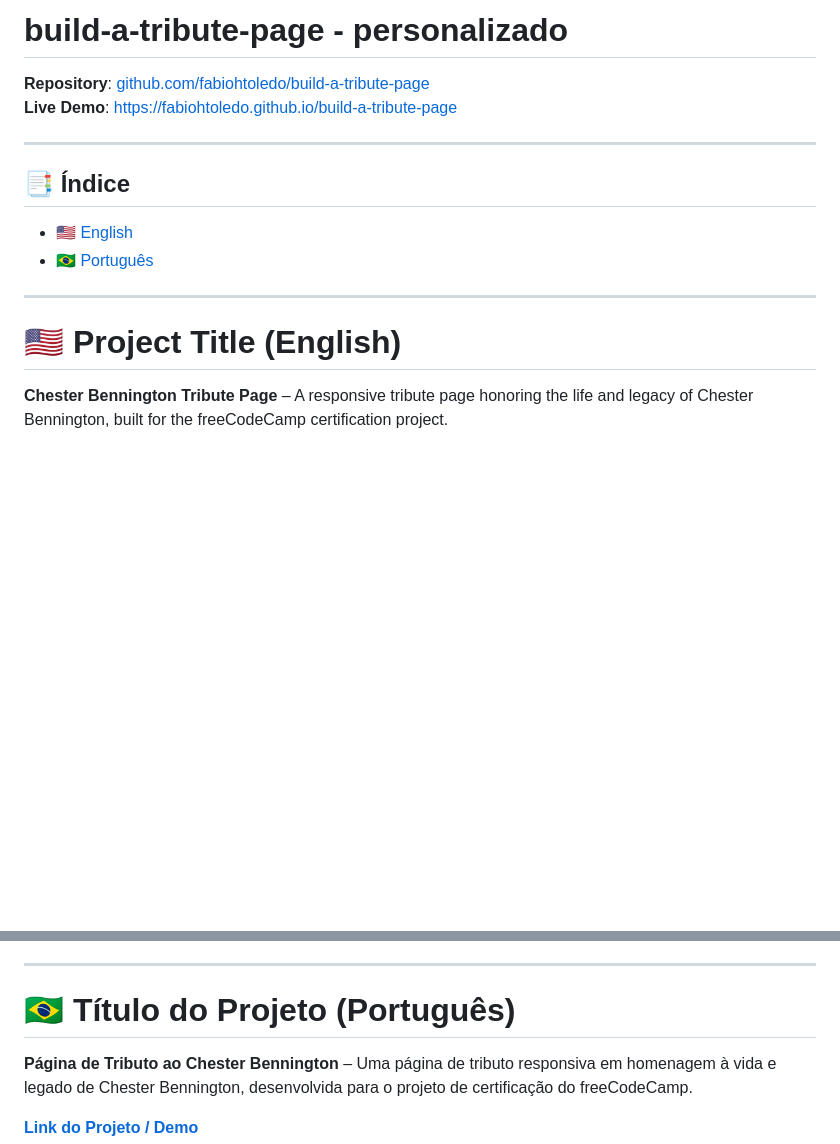
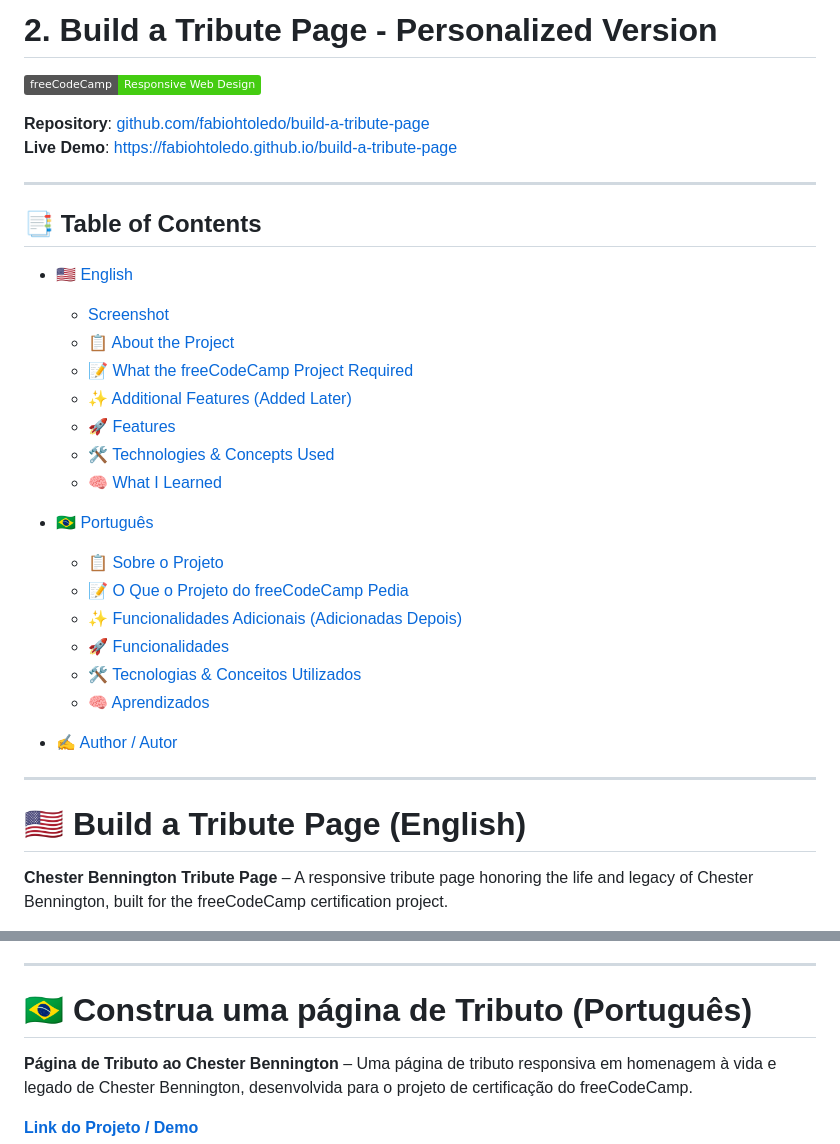
Before and after one commit to fabiohtoledo/build-a-tribute-page, a Markdown page: README.md, 2 parts joined by grey strips. Drawn GitHub-style; badges without logos; blank space fills up the shorter version.

```diff
--- a/README.md
+++ b/README.md
@@ -1,17 +1,36 @@
-# build-a-tribute-page - personalizado
+# 2. Build a Tribute Page - Personalized Version
+![freeCodeCamp](https://img.shields.io/badge/freeCodeCamp-Responsive%20Web%20Design-brightgreen)
+
 
 **Repository**: [github.com/fabiohtoledo/build-a-tribute-page](https://github.com/fabiohtoledo/build-a-tribute-page)
 **Live Demo**: [https://fabiohtoledo.github.io/build-a-tribute-page](https://fabiohtoledo.github.io/build-a-tribute-page)
 
 ---
 
-## 📑 Índice
-- [🇺🇸 English](#-project-title-english)
-- [🇧🇷 Português](#-título-do-projeto-português)
+## 📑 Table of Contents
+
+- [🇺🇸 English](#-build-a-tribute-page-english)
+  - [Screenshot](#screenshot)
+  - [📋 About the Project](#-about-the-project)
+  - [📝 What the freeCodeCamp Project Required](#-what-the-freecodecamp-project-required)
+  - [✨ Additional Features (Added Later)](#-additional-features-added-later)
+  - [🚀 Features](#-features)
+  - [🛠️ Technologies & Concepts Used](#️-technologies--concepts-used)
+  - [🧠 What I Learned](#-what-i-learned)
+
+- [🇧🇷 Português](#-construa-uma-página-de-tributo-português)
+  - [📋 Sobre o Projeto](#-sobre-o-projeto)
+  - [📝 O Que o Projeto do freeCodeCamp Pedia](#-o-que-o-projeto-do-freecodecamp-pedia)
+  - [✨ Funcionalidades Adicionais (Adicionadas Depois)](#-funcionalidades-adicionais-adicionadas-depois)
+  - [🚀 Funcionalidades](#-funcionalidades)
+  - [🛠️ Tecnologias & Conceitos Utilizados](#️-tecnologias--conceitos-utilizados)
+  - [🧠 Aprendizados](#-aprendizados)
+
+- [✍️ Author / Autor](#️-author--autor)
 
 ---
 
-# 🇺🇸 Project Title (English)
+# 🇺🇸 Build a Tribute Page (English)
 
 **Chester Bennington Tribute Page** – A responsive tribute page honoring the life and legacy of Chester Bennington, built for the freeCodeCamp certification project.
 
@@ -66,7 +88,7 @@ After completing the base requirements, I revisited the project and added:
 
 ---
 
-# 🇧🇷 Título do Projeto (Português)
+# 🇧🇷 Construa uma página de Tributo (Português)
 
 **Página de Tributo ao Chester Bennington** – Uma página de tributo responsiva em homenagem à vida e legado de Chester Bennington, desenvolvida para o projeto de certificação do freeCodeCamp.
 
```
Also changed, not shown: other parts of README.md (+3 -0 lines).
